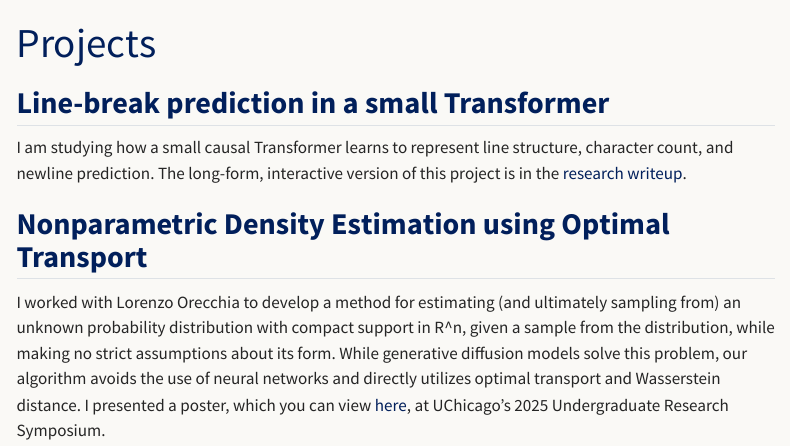
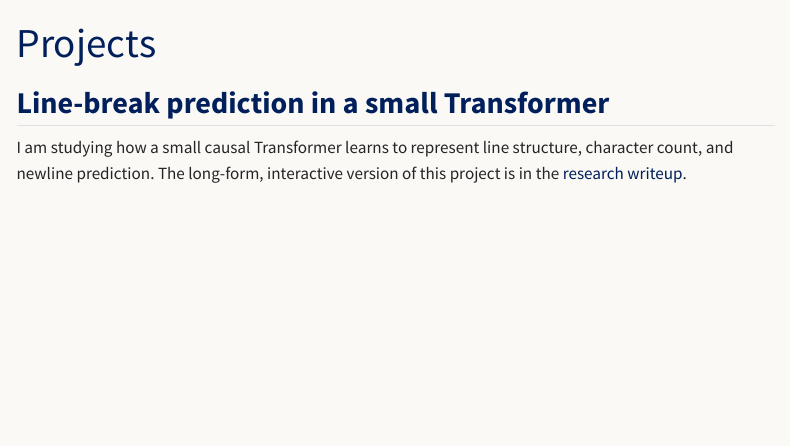
Before and after one commit to rbuluswar/rbuluswar.github.io, a Quarto document (projects.qmd): the page in a window 1100 px wide, from its top. Rendered offline with R 4.5, knitr and Pandoc in place of Quarto, with nearby package versions; menus at the side of the page are left out.

Commit message:
Remove nonparametric density project

```diff
--- a/projects.qmd
+++ b/projects.qmd
@@ -7,11 +7,3 @@ title: "Projects"
 I am studying how a small causal Transformer learns to represent line structure,
 character count, and newline prediction. The long-form, interactive version of
 this project is in the [research writeup](posts/line-break-project/).
-
-## Nonparametric Density Estimation using Optimal Transport
-
-I worked with Lorenzo Orecchia to develop a method for estimating (and ultimately sampling from) an unknown
-probability distribution with compact support in R^n, given a sample from the distribution,
-while making no strict assumptions about its form. While generative diffusion models
-solve this problem, our algorithm avoids the use of neural networks and directly utilizes optimal transport and Wasserstein distance.
-I presented a poster, which you can view [here](UndergradResearchSymposium.pdf), at UChicago's 2025 Undergraduate Research Symposium.
```
Also changed, not shown: UndergradResearchSymposium.pdf (deleted), docs/search.json, 3 other files.
